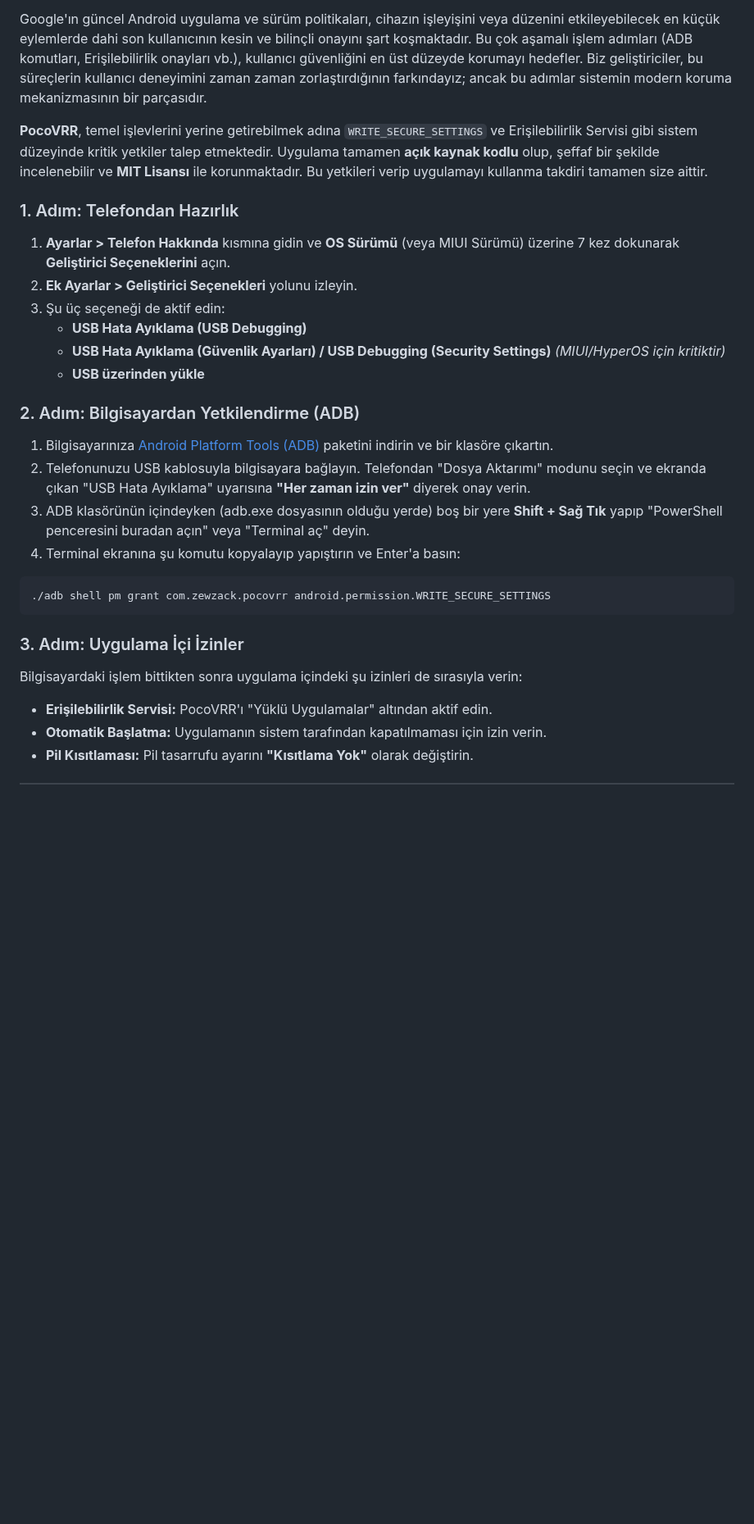
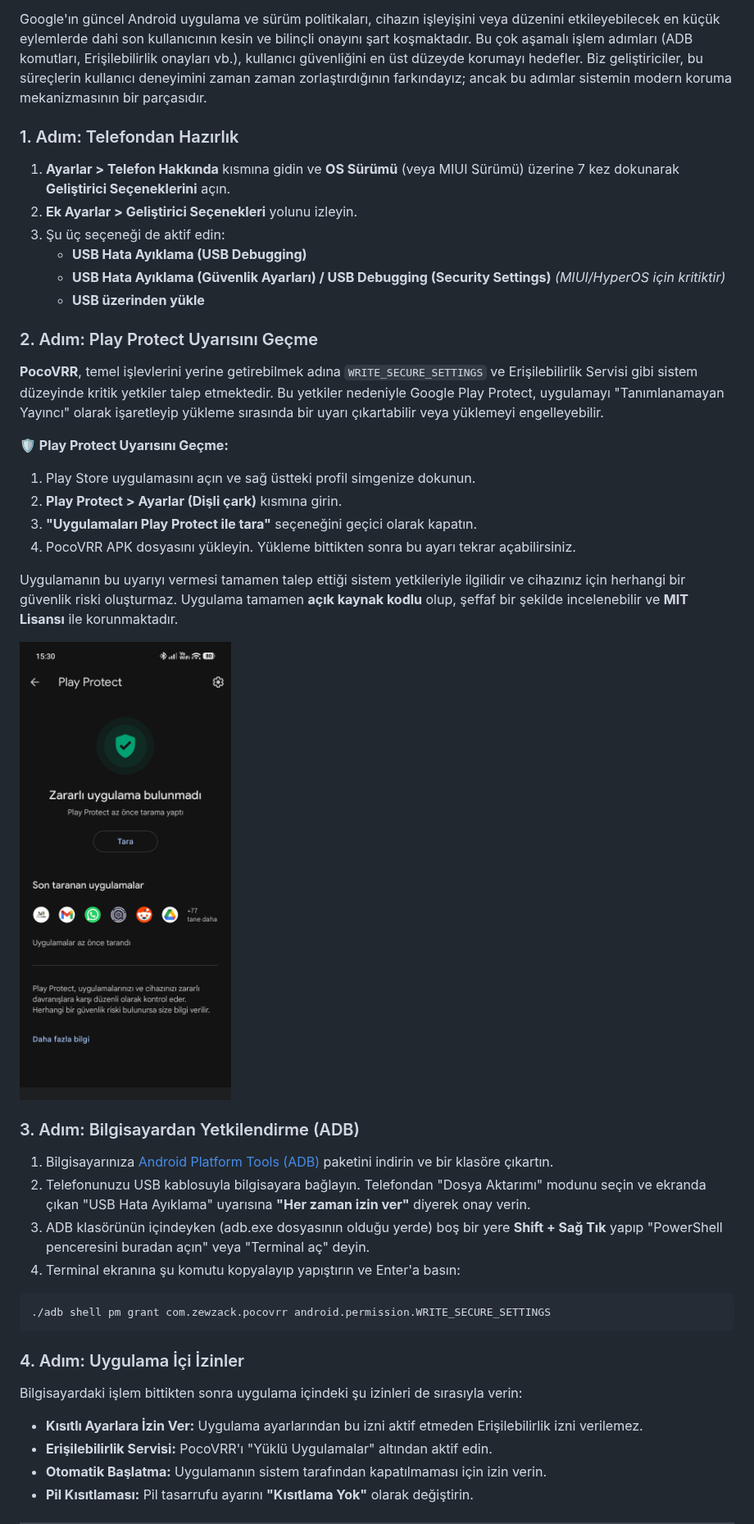
Before and after one commit to ZewZack/PocoVRR, a Markdown page: README.md, the part around the change. Shown at 82% size. Rendered like a GitHub page; pictures changed too: media/play_protect.jpg (added); folded sections open; blank space fills up the shorter version.

Commit message:
PocoVRR 1.0.0 Release! (Fix)

````diff
--- a/README.md
+++ b/README.md
@@ -27,7 +27,6 @@ Android ekosisteminin geçmişinde, özellikle eski nesil cihazlarda son kullan
 
 Google'ın güncel Android uygulama ve sürüm politikaları, cihazın işleyişini veya düzenini etkileyebilecek en küçük eylemlerde dahi son kullanıcının kesin ve bilinçli onayını şart koşmaktadır. Bu çok aşamalı işlem adımları (ADB komutları, Erişilebilirlik onayları vb.), kullanıcı güvenliğini en üst düzeyde korumayı hedefler. Biz geliştiriciler, bu süreçlerin kullanıcı deneyimini zaman zaman zorlaştırdığının farkındayız; ancak bu adımlar sistemin modern koruma mekanizmasının bir parçasıdır.
 
-**PocoVRR**, temel işlevlerini yerine getirebilmek adına `WRITE_SECURE_SETTINGS` ve Erişilebilirlik Servisi gibi sistem düzeyinde kritik yetkiler talep etmektedir. Uygulama tamamen **açık kaynak kodlu** olup, şeffaf bir şekilde incelenebilir ve **MIT Lisansı** ile korunmaktadır. Bu yetkileri verip uygulamayı kullanma takdiri tamamen size aittir.
 </details>
 
 ### 1. Adım: Telefondan Hazırlık
@@ -38,7 +37,20 @@ Google'ın güncel Android uygulama ve sürüm politikaları, cihazın işleyiş
    - **USB Hata Ayıklama (Güvenlik Ayarları) / USB Debugging (Security Settings)** *(MIUI/HyperOS için kritiktir)*
    - **USB üzerinden yükle**
 
-### 2. Adım: Bilgisayardan Yetkilendirme (ADB)
+### 2. Adım: Play Protect Uyarısını Geçme
+**PocoVRR**, temel işlevlerini yerine getirebilmek adına `WRITE_SECURE_SETTINGS` ve Erişilebilirlik Servisi gibi sistem düzeyinde kritik yetkiler talep etmektedir. Bu yetkiler nedeniyle Google Play Protect, uygulamayı "Tanımlanamayan Yayıncı" olarak işaretleyip yükleme sırasında bir uyarı çıkartabilir veya yüklemeyi engelleyebilir.
+
+**🛡️ Play Protect Uyarısını Geçme:**
+1. Play Store uygulamasını açın ve sağ üstteki profil simgenize dokunun.
+2. **Play Protect > Ayarlar (Dişli çark)** kısmına girin.
+3. **"Uygulamaları Play Protect ile tara"** seçeneğini geçici olarak kapatın.
+4. PocoVRR APK dosyasını yükleyin. Yükleme bittikten sonra bu ayarı tekrar açabilirsiniz.
+
+Uygulamanın bu uyarıyı vermesi tamamen talep ettiği sistem yetkileriyle ilgilidir ve cihazınız için herhangi bir güvenlik riski oluşturmaz. Uygulama tamamen **açık kaynak kodlu** olup, şeffaf bir şekilde incelenebilir ve **MIT Lisansı** ile korunmaktadır.
+
+![Play Protect](media/play_protect.jpg)
+
+### 3. Adım: Bilgisayardan Yetkilendirme (ADB)
 1. Bilgisayarınıza [Android Platform Tools (ADB)](https://developer.android.com/tools/releases/platform-tools?hl=tr) paketini indirin ve bir klasöre çıkartın.
 2. Telefonunuzu USB kablosuyla bilgisayara bağlayın. Telefondan "Dosya Aktarımı" modunu seçin ve ekranda çıkan "USB Hata Ayıklama" uyarısına **"Her zaman izin ver"** diyerek onay verin.
 3. ADB klasörünün içindeyken (adb.exe dosyasının olduğu yerde) boş bir yere **Shift + Sağ Tık** yapıp "PowerShell penceresini buradan açın" veya "Terminal aç" deyin.
@@ -48,8 +60,9 @@ Google'ın güncel Android uygulama ve sürüm politikaları, cihazın işleyiş
 ./adb shell pm grant com.zewzack.pocovrr android.permission.WRITE_SECURE_SETTINGS
 ```
 
-### 3. Adım: Uygulama İçi İzinler
+### 4. Adım: Uygulama İçi İzinler
 Bilgisayardaki işlem bittikten sonra uygulama içindeki şu izinleri de sırasıyla verin:
+- **Kısıtlı Ayarlara İzin Ver:** Uygulama ayarlarından bu izni aktif etmeden Erişilebilirlik izni verilemez.
 - **Erişilebilirlik Servisi:** PocoVRR'ı "Yüklü Uygulamalar" altından aktif edin.
 - **Otomatik Başlatma:** Uygulamanın sistem tarafından kapatılmaması için izin verin.
 - **Pil Kısıtlaması:** Pil tasarrufu ayarını **"Kısıtlama Yok"** olarak değiştirin.
````
